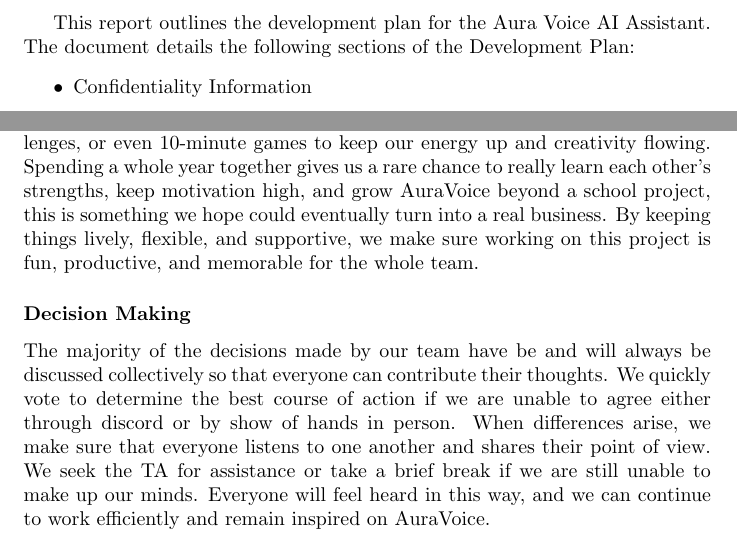
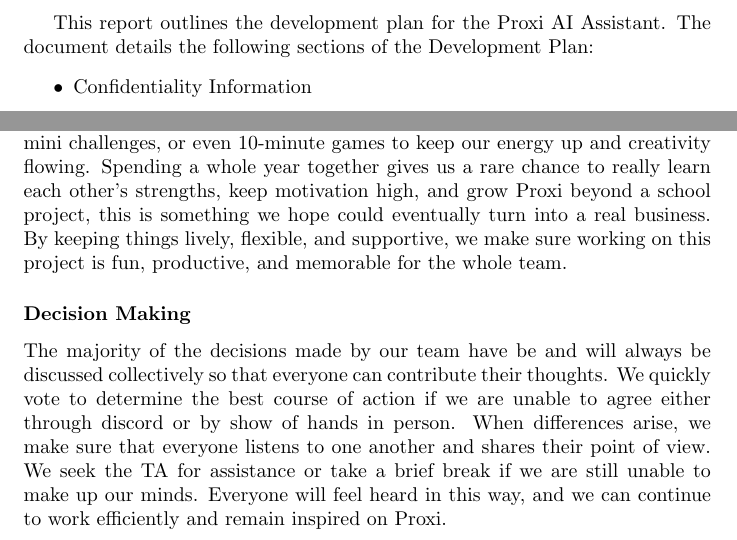
Before and after one commit to gkpodder/Capstone, a LaTeX document (docs/DevelopmentPlan/DevelopmentPlan.tex, which reads docs/Common.tex): two parts of pages 2 and 11 of 11, joined at a grey line, cut so that both start at the same text. Compiled offline with pdfLaTeX.

Commit message:
Rename project to Proxi

```diff
--- a/docs/Common.tex
+++ b/docs/Common.tex
@@ -1,7 +1,7 @@
 %% Common Parts
 
 \newcommand{\progname}{Software Engineering} % PUT YOUR PROGRAM NAME HERE
-\newcommand{\authname}{Team \#23, Project Voices
+\newcommand{\authname}{Team \#23, Project Proxi
 \\ Savinay Chhabra
 \\ Amanbeer Singh Minhas
 \\ Gourob Podder
--- a/docs/DevelopmentPlan/DevelopmentPlan.tex
+++ b/docs/DevelopmentPlan/DevelopmentPlan.tex
@@ -31,7 +31,7 @@
 \end{table}
 
 \newpage{}
-This report outlines the development plan for the Aura Voice AI Assistant.
+This report outlines the development plan for the Proxi AI Assistant.
 The document details the following sections of the Development Plan:
 \begin{itemize}
   \item Confidentiality Information
@@ -330,7 +330,7 @@
 celebrate with team dinners or casual outings. This will help us to enjoy the moment and connect outside of coding. We also
 plan to have spontaneous brainstorming sessions, mini challenges, or even 10-minute games to keep our energy up and
 creativity flowing. Spending a whole year together gives us a rare chance to really learn each other’s strengths,
-keep motivation high, and grow AuraVoice beyond a school project, this is something we hope could eventually turn
+keep motivation high, and grow Proxi beyond a school project, this is something we hope could eventually turn
 into a real business. By keeping things lively, flexible, and supportive, we make sure working on this project is fun,
 productive, and memorable for the whole team.
 
@@ -340,6 +340,6 @@
 We quickly vote to determine the best course of action if we are unable to agree either through discord or
 by show of hands in person.  When differences arise, we make sure that everyone listens to one another and
 shares their point of view.  We seek the TA for assistance or take a brief break if we are still unable to make up our minds.
-Everyone will feel heard in this way, and we can continue to work efficiently and remain inspired on AuraVoice.
+Everyone will feel heard in this way, and we can continue to work efficiently and remain inspired on Proxi.
 
 \end{document}
```
Also changed, not shown: README.md, docs/DevelopmentPlan/DevelopmentPlan.tex (2 more changed lines).
